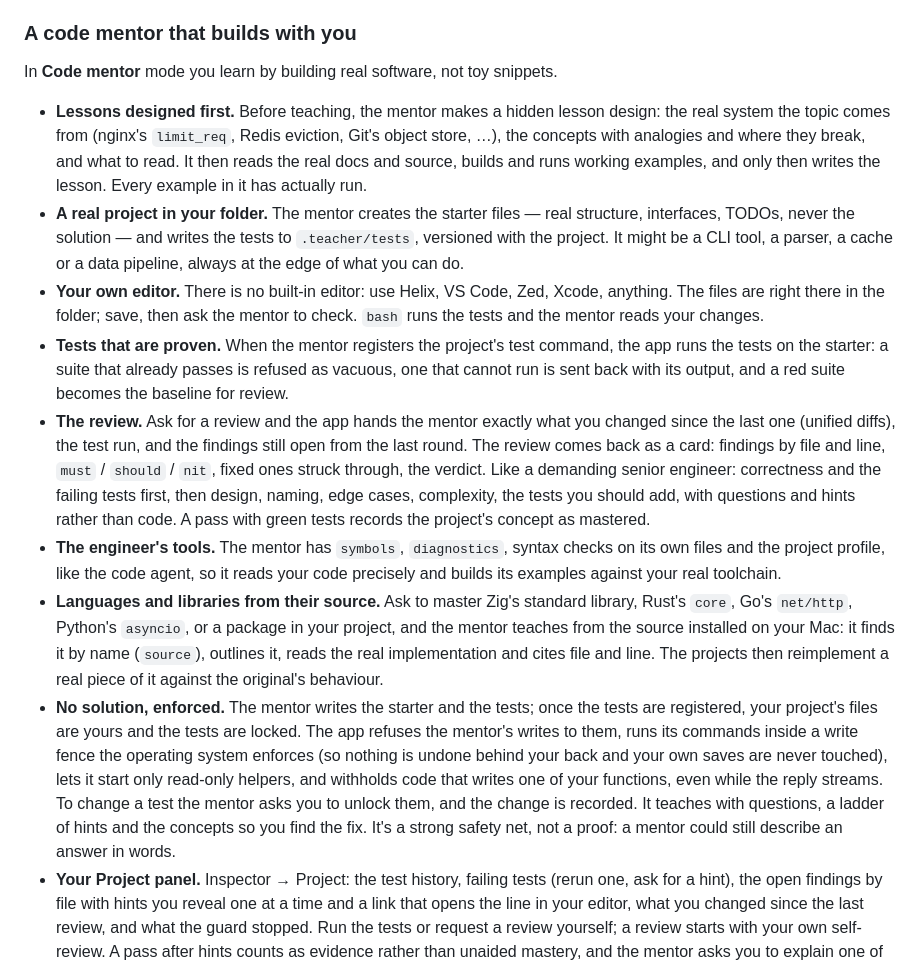
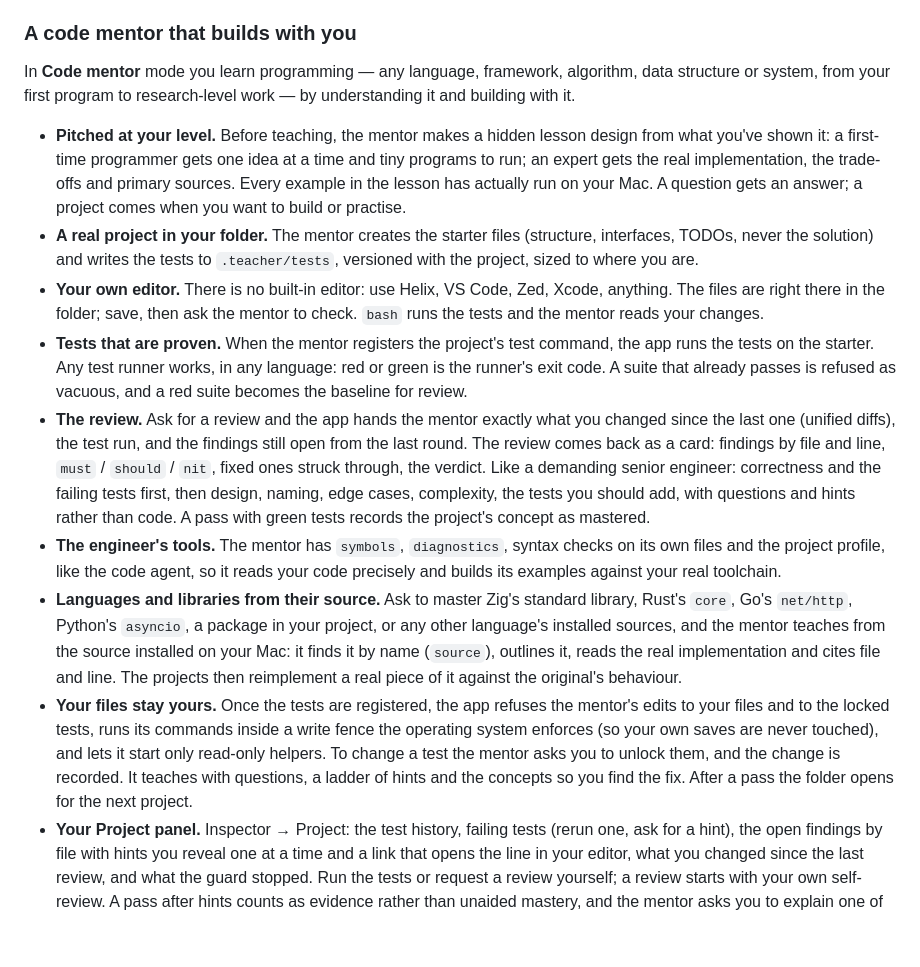
Before and after one commit to saqlain5544/my-ai-teacher, a Markdown page: README.md, the part around the change. Drawn GitHub-style; blank space fills up the shorter version.

Commit message:
docs: the code mentor as measured and simplified

```diff
--- a/README.md
+++ b/README.md
@@ -87,20 +87,20 @@ You can see and edit all of it in **Memory**. **Progress** shows your activity,
 you're right when you're sure) and what's coming back for review.
 
 ### A code mentor that builds with you
-In **Code mentor** mode you learn by building real software, not toy snippets.
+In **Code mentor** mode you learn programming — any language, framework, algorithm, data structure or system, from your
+first program to research-level work — by understanding it and building with it.
 
-* **Lessons designed first.** Before teaching, the mentor makes a hidden lesson design: the real system the topic comes
-  from (nginx's `limit_req`, Redis eviction, Git's object store, …), the concepts with analogies and where they break,
-  and what to read. It then reads the real docs and source, builds and runs working examples, and only then writes the
-  lesson. Every example in it has actually run.
-* **A real project in your folder.** The mentor creates the starter files — real structure, interfaces, TODOs, never the
-  solution — and writes the tests to `.teacher/tests`, versioned with the project. It might be a CLI tool, a parser, a
-  cache or a data pipeline, always at the edge of what you can do.
+* **Pitched at your level.** Before teaching, the mentor makes a hidden lesson design from what you've shown it: a
+  first-time programmer gets one idea at a time and tiny programs to run; an expert gets the real implementation, the
+  trade-offs and primary sources. Every example in the lesson has actually run on your Mac. A question gets an answer;
+  a project comes when you want to build or practise.
+* **A real project in your folder.** The mentor creates the starter files (structure, interfaces, TODOs, never the
+  solution) and writes the tests to `.teacher/tests`, versioned with the project, sized to where you are.
 * **Your own editor.** There is no built-in editor: use Helix, VS Code, Zed, Xcode, anything. The files are right there
   in the folder; save, then ask the mentor to check. `bash` runs the tests and the mentor reads your changes.
 * **Tests that are proven.** When the mentor registers the project's test command, the app runs the tests on the
-  starter: a suite that already passes is refused as vacuous, one that cannot run is sent back with its output, and a
-  red suite becomes the baseline for review.
+  starter. Any test runner works, in any language: red or green is the runner's exit code. A suite that already passes is
+  refused as vacuous, and a red suite becomes the baseline for review.
 * **The review.** Ask for a review and the app hands the mentor exactly what you changed since the last one (unified
   diffs), the test run, and the findings still open from the last round. The review comes back as a card: findings by
   file and line, `must` / `should` / `nit`, fixed ones struck through, the verdict. Like a demanding senior engineer:
@@ -109,16 +109,14 @@ In **Code mentor** mode you learn by building real software, not toy snippets.
 * **The engineer's tools.** The mentor has `symbols`, `diagnostics`, syntax checks on its own files and the project
   profile, like the code agent, so it reads your code precisely and builds its examples against your real toolchain.
 * **Languages and libraries from their source.** Ask to master Zig's standard library, Rust's `core`, Go's `net/http`,
-  Python's `asyncio`, or a package in your project, and the mentor teaches from the source installed on your Mac: it
+  Python's `asyncio`, a package in your project, or any other language's installed sources, and the mentor teaches from the source installed on your Mac: it
   finds it by name (`source`), outlines it, reads the real implementation and cites file and line. The projects then
   reimplement a real piece of it against the original's behaviour.
-* **No solution, enforced.** The mentor writes the starter and the tests; once the tests are registered, your project's
-  files are yours and the tests are locked. The app refuses the mentor's writes to them, runs its commands inside a
-  write fence the operating system enforces (so nothing is undone behind your back and your own saves are never
-  touched), lets it start only read-only helpers, and withholds code that writes one of your functions, even while
-  the reply streams. To change a test the mentor asks you to unlock them, and the change is recorded. It teaches with
-  questions, a ladder of hints and the concepts so you find the fix. It's a strong safety net, not a proof: a mentor
-  could still describe an answer in words.
+* **Your files stay yours.** Once the tests are registered, the app refuses the mentor's edits to your files and to the
+  locked tests, runs its commands inside a write fence the operating system enforces (so your own saves are never
+  touched), and lets it start only read-only helpers. To change a test the mentor asks you to unlock them, and the
+  change is recorded. It teaches with questions, a ladder of hints and the concepts so you find the fix. After a pass the
+  folder opens for the next project.
 * **Your Project panel.** Inspector → Project: the test history, failing tests (rerun one, ask for a hint), the open
   findings by file with hints you reveal one at a time and a link that opens the line in your editor, what you
   changed since the last review, and what the guard stopped. Run the tests or request a review yourself; a review
```
Also changed, not shown: ARCHITECTURE.md (+36 -34 lines).
